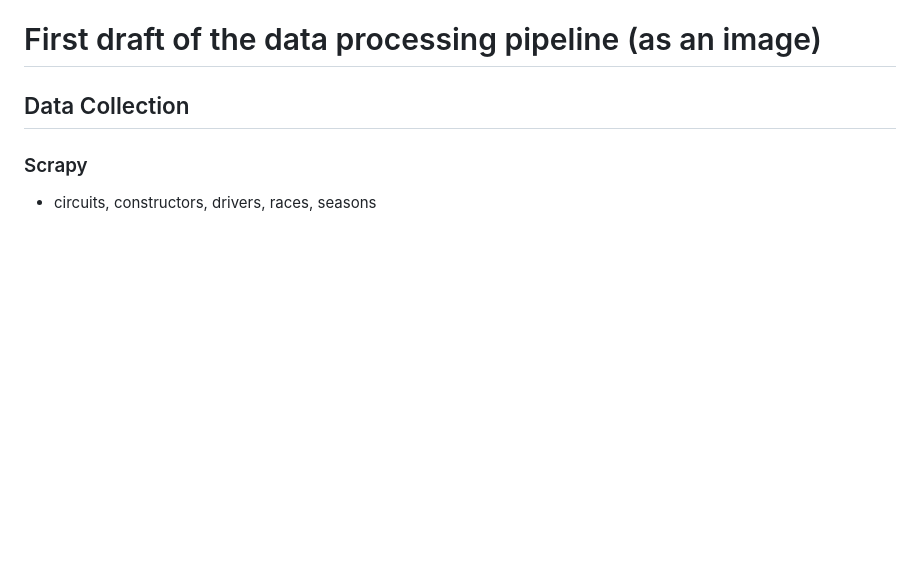
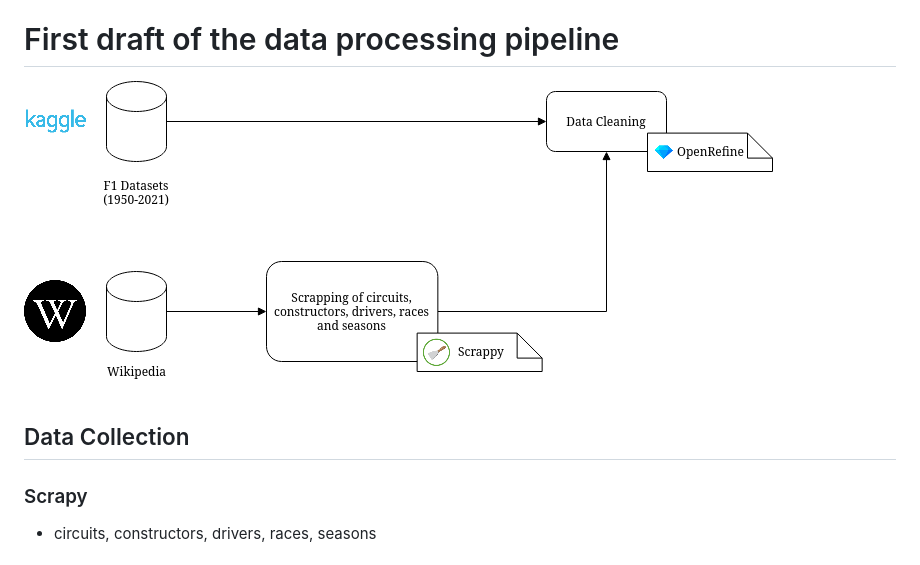
Before and after one commit to diogoabnunes/PRI-Project, a Markdown page: README.md, the part around the change. GitHub-like rendering; pictures changed too: images/pipeline.drawio.png (added); blank space fills up the shorter version.

Commit message:
added first draft of the pipeline

```diff
--- a/README.md
+++ b/README.md
@@ -22,7 +22,8 @@
 - **constructor_standings.csv**: constructorStandingsId, raceId, constructorId, points, position, positionText, wins
 - **constructor_results.csv**: constructorResultsId, raceId, constructorId, points, status
 
-# First draft of the data processing pipeline (as an image)
+# First draft of the data processing pipeline
+![First Draft of the pipeline](images/pipeline.drawio.png)
 
 ## Data Collection
 ### Scrapy
```
